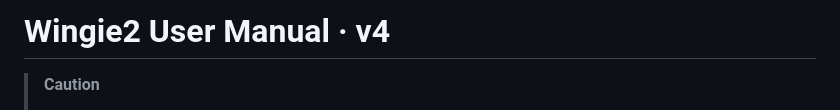
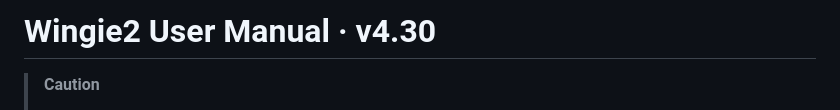
Before and after one commit to mengqimusic/Wingie2, a Markdown page: MANUAL.en.md, the part around the change. Rendered like a GitHub page.

```diff
--- a/MANUAL.en.md
+++ b/MANUAL.en.md
@@ -1,4 +1,4 @@
-# Wingie2 User Manual · v4
+# Wingie2 User Manual · v4.30
 
 > **Caution**
 > - Start at a low volume when powering on, then gradually increase.
```
Also changed, not shown: MANUAL.zh.md (+1 -1 lines).
